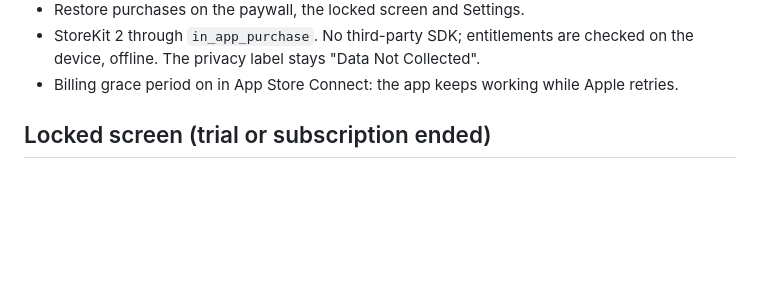
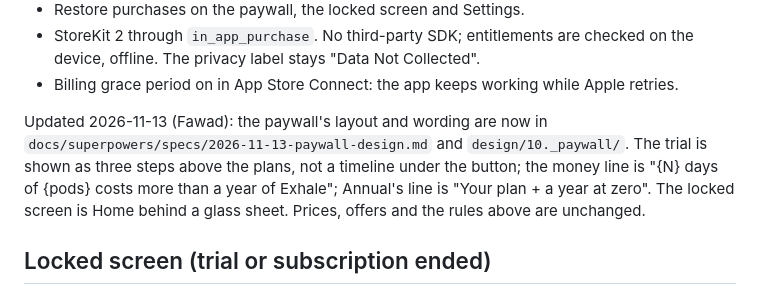
Before and after one commit to phawadshah2/exhale, a Markdown page: docs/decisions/2026-11-10-monetization-and-sync.md, the part around the change. GitHub-like rendering; blank space fills up the shorter version.

Commit message:
docs: note the paywall design update in the decisions record

```diff
--- a/docs/decisions/2026-11-10-monetization-and-sync.md
+++ b/docs/decisions/2026-11-10-monetization-and-sync.md
@@ -22,6 +22,13 @@ shown in the session of 2026-11-10 (not saved in `design/`).
 - StoreKit 2 through `in_app_purchase`. No third-party SDK; entitlements are checked on
   the device, offline. The privacy label stays "Data Not Collected".
 - Billing grace period on in App Store Connect: the app keeps working while Apple retries.
+
+Updated 2026-11-13 (Fawad): the paywall's layout and wording are now in
+`docs/superpowers/specs/2026-11-13-paywall-design.md` and `design/10._paywall/`. The trial
+is shown as three steps above the plans, not a timeline under the button; the money line
+is "{N} days of {pods} costs more than a year of Exhale"; Annual's line is "Your plan + a
+year at zero". The locked screen is Home behind a glass sheet. Prices, offers and the
+rules above are unchanged.
 
 ## Locked screen (trial or subscription ended)
 
```
